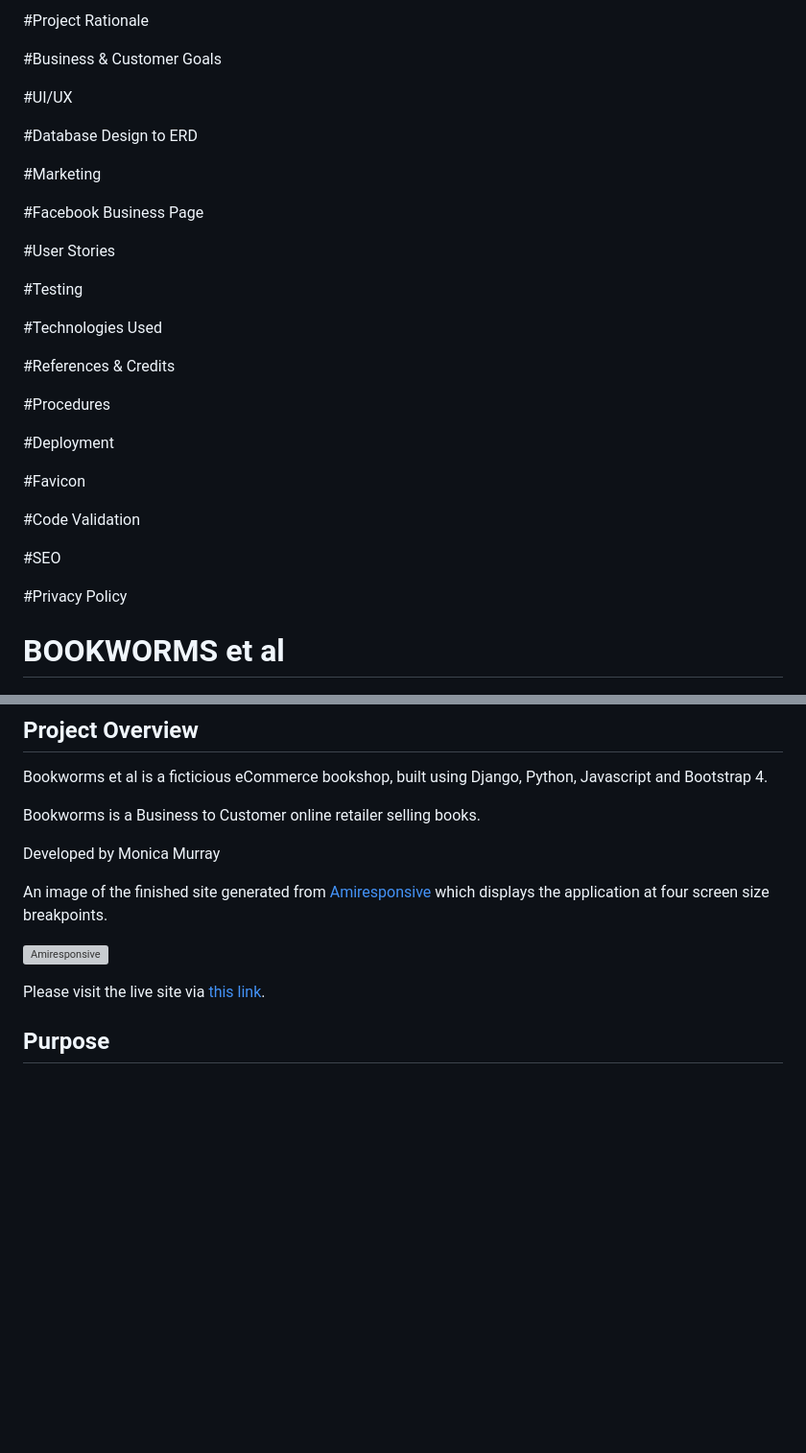
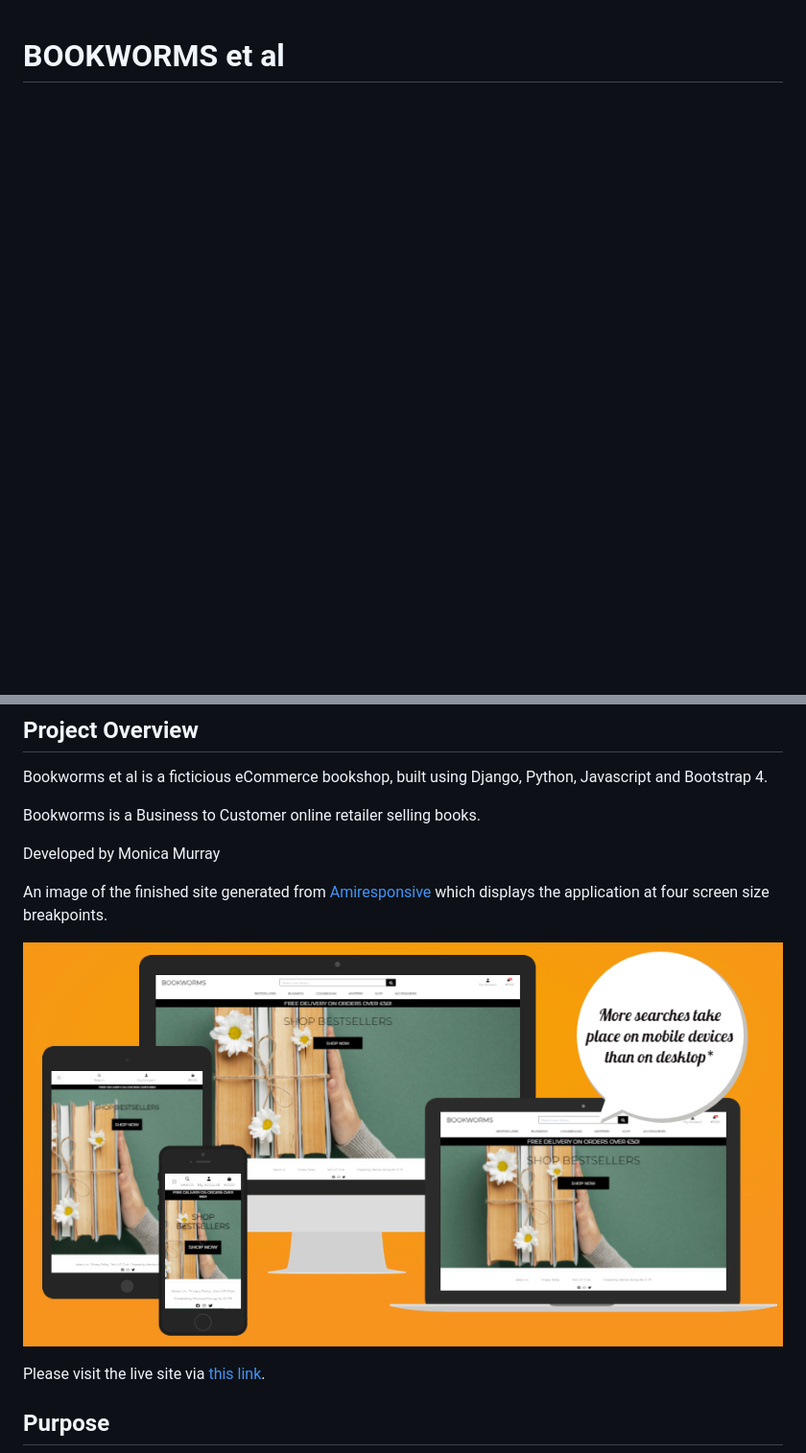
Before and after one commit to MoniMurray/bookworms-et-al, a Markdown page: README.md, 2 parts joined by grey strips. Shown: that part at 96% size. Drawn GitHub-style; pictures changed too: readme_media/screenshots/am_i_responsive_screenshot.png (added); blank space fills up the shorter version; grey boxes are pictures that could not be loaded.

Commit message:
Readme.md - Add Amiresponsive screenshot

```diff
--- a/README.md
+++ b/README.md
@@ -1,35 +1,3 @@
-#Project Rationale
-
-#Business & Customer Goals
-
-#UI/UX
-
-#Database Design to ERD
-
-#Marketing
-
-#Facebook Business Page
-
-#User Stories
-
-#Testing
-
-#Technologies Used
-
-#References & Credits
-
-#Procedures
-
-#Deployment
-
-#Favicon
-
-#Code Validation
-
-#SEO
-
-#Privacy Policy
-
 # BOOKWORMS et al
 
 
@@ -46,7 +14,7 @@ Developed by Monica Murray
 
 An image of the finished site generated from [Amiresponsive](https://amiresponsive.co.uk/) which displays the application at four screen size breakpoints.
 
-![Amiresponsive](g)
+![Amiresponsive!](readme_media/screenshots/am_i_responsive_screenshot.png)
 
 
 Please visit the live site via [this link](https://mym-bookworms-et-al-b7ea61e35a6e.herokuapp.com/).
```
